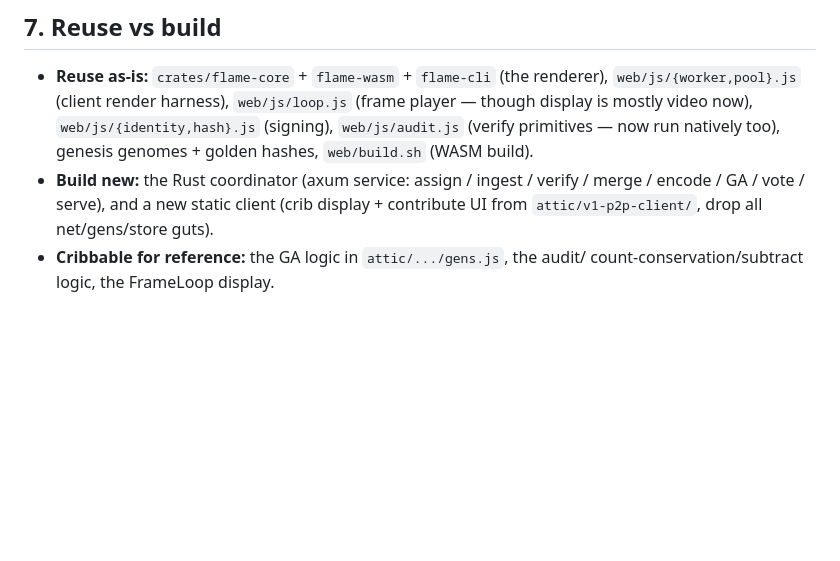
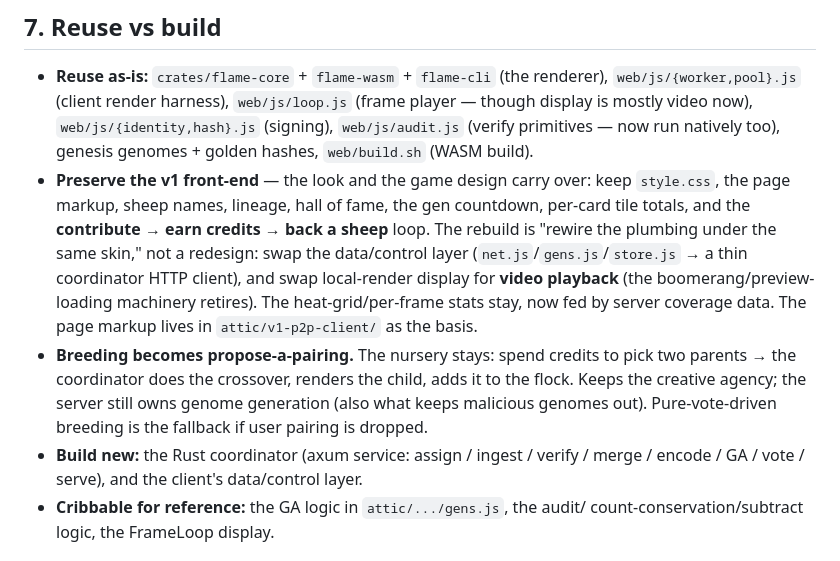
Before and after one commit to bobbyplubell/rust_ifs, a Markdown page: ARCHITECTURE.md, the part around the change. Rendered like a GitHub page; blank space fills up the shorter version.

Commit message:
docs: preserve v1 front-end design + game loop in v2 (rewire plumbing under same skin)
Keep style.css, markup, names/lineage/HoF/countdown, and the contribute→credits→
back-a-sheep loop. Swap only the data layer (→ coordinator HTTP) and display
(→ served video). Breeding becomes propose-a-pairing (server does the crossover).

Co-Authored-By: Claude Opus 4.8 (1M context) <noreply@anthropic.com>

```diff
--- a/ARCHITECTURE.md
+++ b/ARCHITECTURE.md
@@ -169,9 +169,22 @@ are **rate-limited / reputation-weighted** so evolution can't be brigaded.
   player — though display is mostly video now), `web/js/{identity,hash}.js`
   (signing), `web/js/audit.js` (verify primitives — now run natively too), genesis
   genomes + golden hashes, `web/build.sh` (WASM build).
+- **Preserve the v1 front-end** — the look and the game design carry over: keep
+  `style.css`, the page markup, sheep names, lineage, hall of fame, the gen
+  countdown, per-card tile totals, and the **contribute → earn credits → back a
+  sheep** loop. The rebuild is "rewire the plumbing under the same skin," not a
+  redesign: swap the data/control layer (`net.js`/`gens.js`/`store.js` → a thin
+  coordinator HTTP client), and swap local-render display for **video playback**
+  (the boomerang/preview-loading machinery retires). The heat-grid/per-frame stats
+  stay, now fed by server coverage data. The page markup lives in
+  `attic/v1-p2p-client/` as the basis.
+- **Breeding becomes propose-a-pairing.** The nursery stays: spend credits to pick
+  two parents → the coordinator does the crossover, renders the child, adds it to
+  the flock. Keeps the creative agency; the server still owns genome generation
+  (also what keeps malicious genomes out). Pure-vote-driven breeding is the
+  fallback if user pairing is dropped.
 - **Build new:** the Rust coordinator (axum service: assign / ingest / verify /
-  merge / encode / GA / vote / serve), and a new static client (crib display +
-  contribute UI from `attic/v1-p2p-client/`, drop all net/gens/store guts).
+  merge / encode / GA / vote / serve), and the client's data/control layer.
 - **Cribbable for reference:** the GA logic in `attic/.../gens.js`, the audit/
   count-conservation/subtract logic, the FrameLoop display.
 
```
